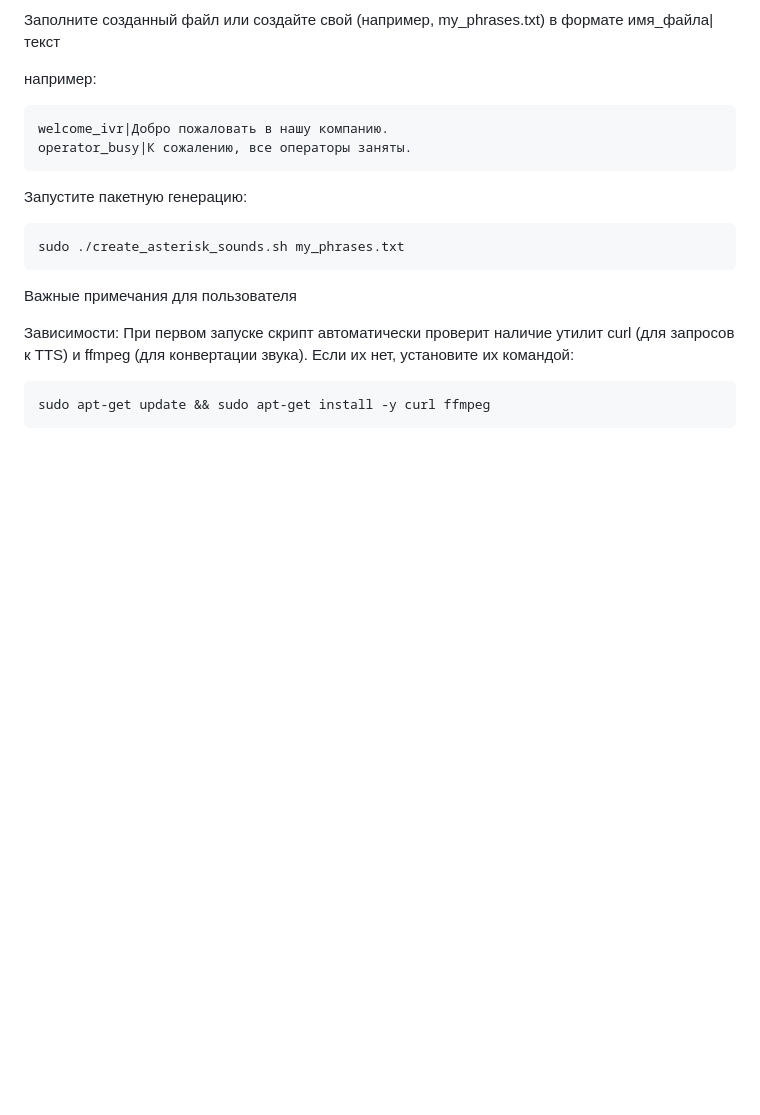
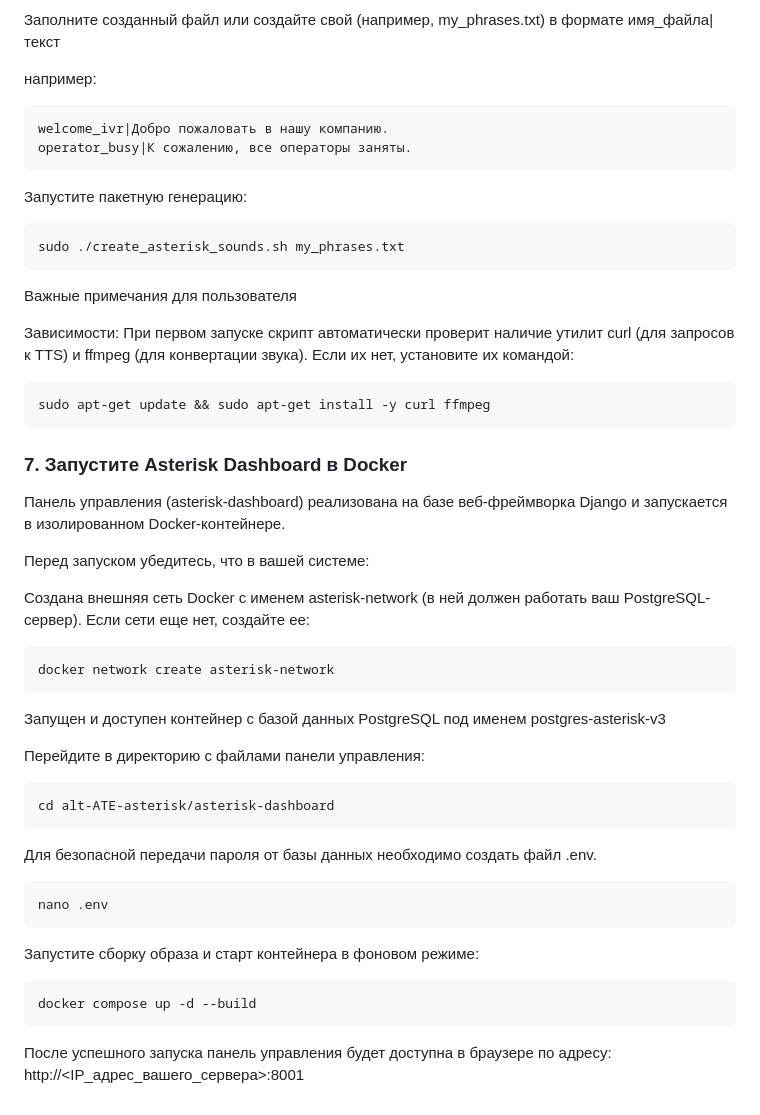
Before and after one commit to DesolateSoul/alt-ATE-asterisk, a Markdown page: docs/main.md, the part around the change. GitHub-like rendering; blank space fills up the shorter version.

````diff
--- a/docs/main.md
+++ b/docs/main.md
@@ -123,3 +123,37 @@ sudo ./create_asterisk_sounds.sh my_phrases.txt
 ```bash
 sudo apt-get update && sudo apt-get install -y curl ffmpeg
 ```
+
+### 7. Запустите Asterisk Dashboard в Docker
+
+Панель управления (asterisk-dashboard) реализована на базе веб-фреймворка Django и запускается в изолированном Docker-контейнере.
+
+Перед запуском убедитесь, что в вашей системе:
+
+Создана внешняя сеть Docker с именем asterisk-network (в ней должен работать ваш PostgreSQL-сервер). Если сети еще нет, создайте ее:
+
+```bash
+docker network create asterisk-network
+```
+
+Запущен и доступен контейнер с базой данных PostgreSQL под именем postgres-asterisk-v3
+
+Перейдите в директорию с файлами панели управления:
+
+```bash
+cd alt-ATE-asterisk/asterisk-dashboard
+```
+
+Для безопасной передачи пароля от базы данных необходимо создать файл .env.
+
+```bash
+nano .env
+```
+
+Запустите сборку образа и старт контейнера в фоновом режиме:
+
+```bash
+docker compose up -d --build
+```
+
+После успешного запуска панель управления будет доступна в браузере по адресу: http://<IP_адрес_вашего_сервера>:8001
````
